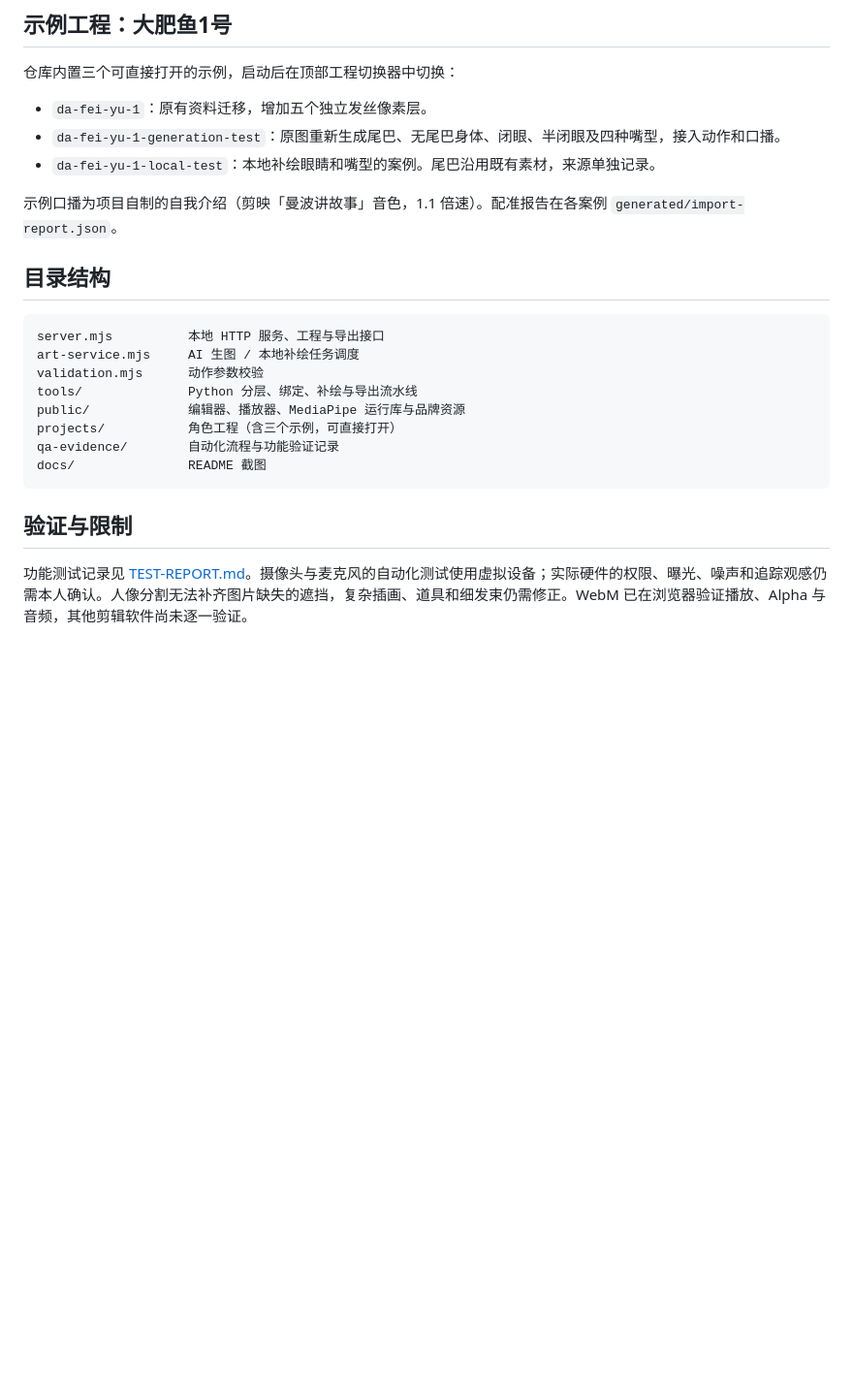
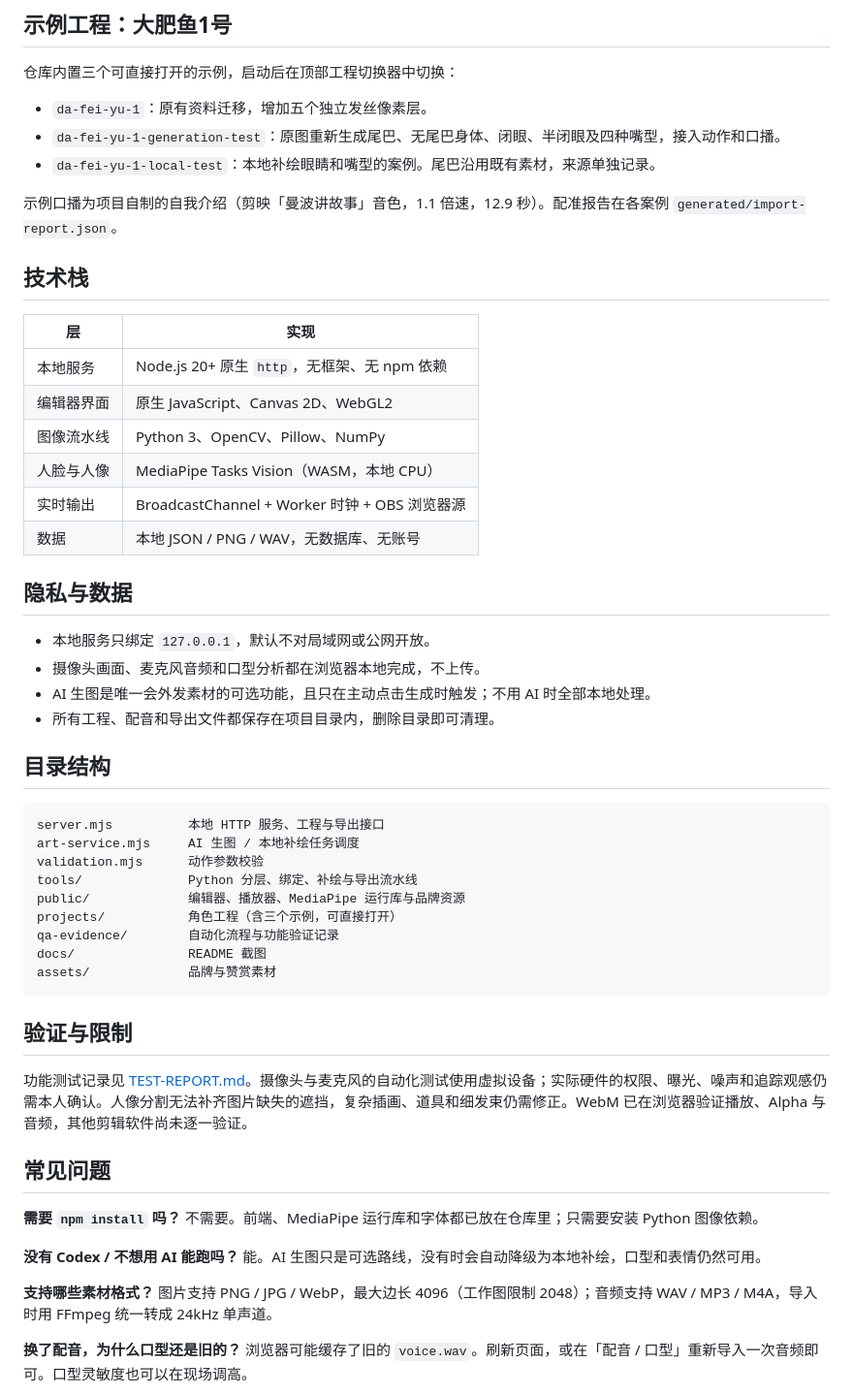
Before and after one commit to HRuiCcc/RuiC-2D, a Markdown page: README.md, the part around one of its changes. Shown at 97% size. Drawn GitHub-style; blank space fills up the shorter version.

Commit message:
丰富项目介绍并加入微信赞赏码
补充使用场景、设计取向、三步工作流、技术栈、隐私说明、常见问题；按既有项目样式加入赞赏支持与收款码。

````diff
--- a/README.md
+++ b/README.md
@@ -95,7 +120,25 @@ npm start
 - `da-fei-yu-1-generation-test`：原图重新生成尾巴、无尾巴身体、闭眼、半闭眼及四种嘴型，接入动作和口播。
 - `da-fei-yu-1-local-test`：本地补绘眼睛和嘴型的案例。尾巴沿用既有素材，来源单独记录。
 
-示例口播为项目自制的自我介绍（剪映「曼波讲故事」音色，1.1 倍速）。配准报告在各案例 `generated/import-report.json`。
+示例口播为项目自制的自我介绍（剪映「曼波讲故事」音色，1.1 倍速，12.9 秒）。配准报告在各案例 `generated/import-report.json`。
+
+## 技术栈
+
+| 层 | 实现 |
+| --- | --- |
+| 本地服务 | Node.js 20+ 原生 `http`，无框架、无 npm 依赖 |
+| 编辑器界面 | 原生 JavaScript、Canvas 2D、WebGL2 |
+| 图像流水线 | Python 3、OpenCV、Pillow、NumPy |
+| 人脸与人像 | MediaPipe Tasks Vision（WASM，本地 CPU） |
+| 实时输出 | BroadcastChannel + Worker 时钟 + OBS 浏览器源 |
+| 数据 | 本地 JSON / PNG / WAV，无数据库、无账号 |
+
+## 隐私与数据
+
+- 本地服务只绑定 `127.0.0.1`，默认不对局域网或公网开放。
+- 摄像头画面、麦克风音频和口型分析都在浏览器本地完成，不上传。
+- AI 生图是唯一会外发素材的可选功能，且只在主动点击生成时触发；不用 AI 时全部本地处理。
+- 所有工程、配音和导出文件都保存在项目目录内，删除目录即可清理。
 
 ## 目录结构
 
@@ -108,8 +151,24 @@ public/             编辑器、播放器、MediaPipe 运行库与品牌资源
 projects/           角色工程（含三个示例，可直接打开）
 qa-evidence/        自动化流程与功能验证记录
 docs/               README 截图
+assets/             品牌与赞赏素材
 ```
 
 ## 验证与限制
 
 功能测试记录见 [TEST-REPORT.md](TEST-REPORT.md)。摄像头与麦克风的自动化测试使用虚拟设备；实际硬件的权限、曝光、噪声和追踪观感仍需本人确认。人像分割无法补齐图片缺失的遮挡，复杂插画、道具和细发束仍需修正。WebM 已在浏览器验证播放、Alpha 与音频，其他剪辑软件尚未逐一验证。
+
+## 常见问题
+
+**需要 `npm install` 吗？**
+不需要。前端、MediaPipe 运行库和字体都已放在仓库里；只需要安装 Python 图像依赖。
+
+**没有 Codex / 不想用 AI 能跑吗？**
+能。AI 生图只是可选路线，没有时会自动降级为本地补绘，口型和表情仍然可用。
+
+**支持哪些素材格式？**
+图片支持 PNG / JPG / WebP，最大边长 4096（工作图限制 2048）；音频支持 WAV / MP3 / M4A，导入时用 FFmpeg 统一转成 24kHz 单声道。
+
+**换了配音，为什么口型还是旧的？**
+浏览器可能缓存了旧的 `voice.wav`。刷新页面，或在「配音 / 口型」重新导入一次音频即可。口型灵敏度也可以在现场调高。
+
````
Also changed, not shown: other parts of README.md (+48 -5 lines), assets/wechat-donate.png (added).
